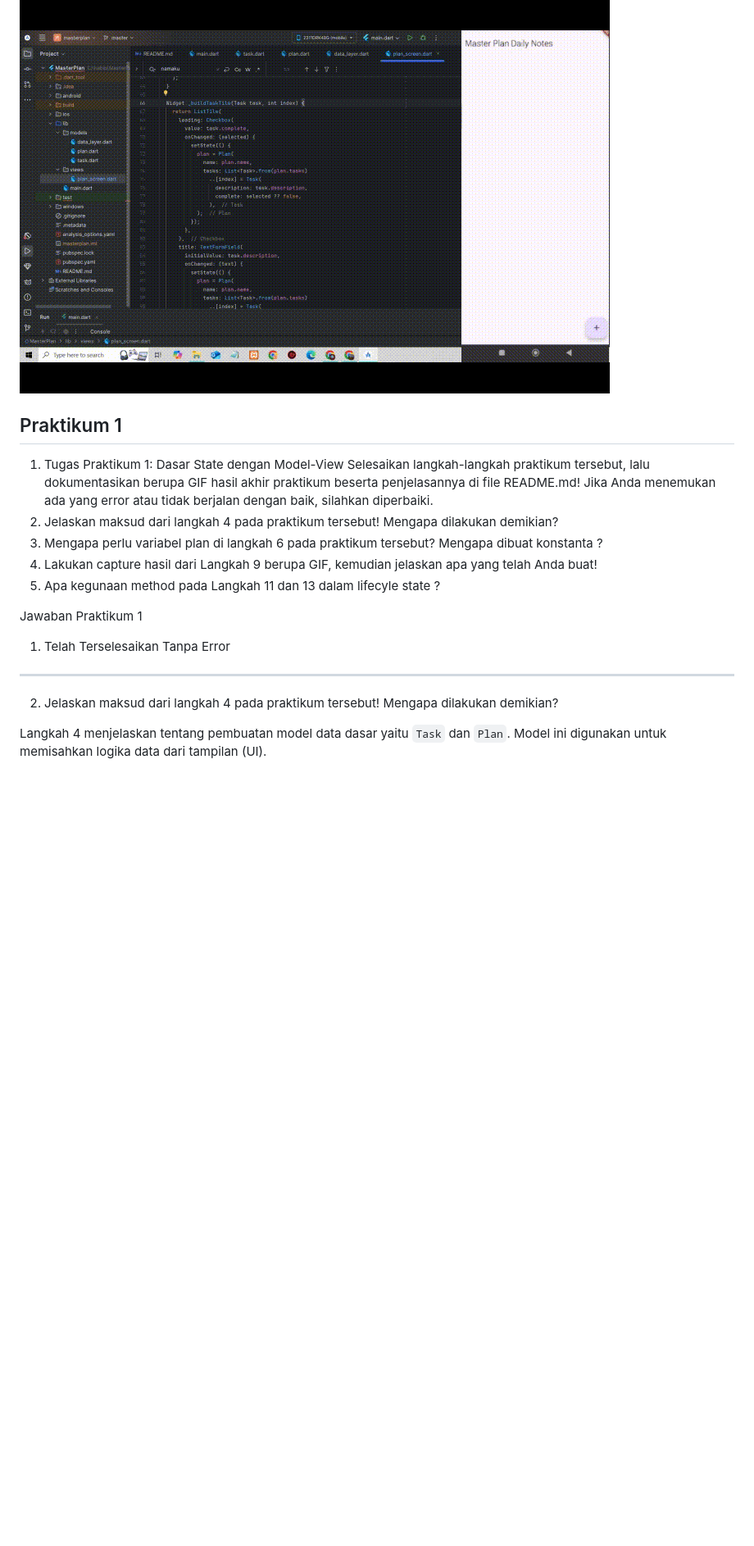
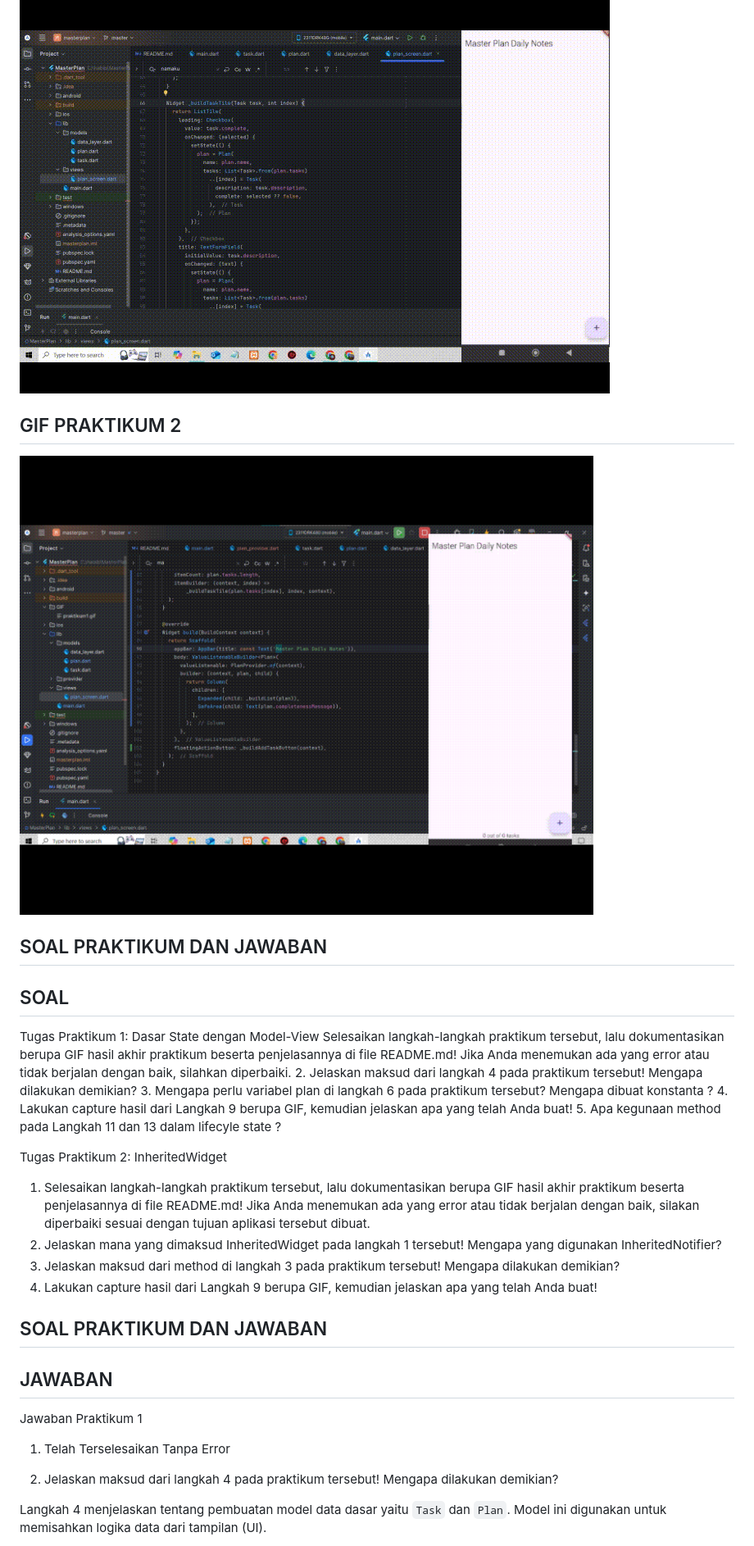
Before and after one commit to japra302/Flutter-MasterPlan, a Markdown page: README.md, the part around the change printed below. Shown: that part at 82% size. Drawn GitHub-style; blank space fills up the shorter version.

```diff
--- a/README.md
+++ b/README.md
@@ -6,22 +6,37 @@ A new Flutter project - Managing State in Flutter
 
 ![Demo Praktikum](GIF/praktikum1.gif)
 
+## GIF PRAKTIKUM 2
 
-## Praktikum 1
+![Demo Praktikum](GIF/praktikum2.gif)
 
-1.  Tugas Praktikum 1: Dasar State dengan Model-View
+## SOAL PRAKTIKUM DAN JAWABAN
+## SOAL
+
+
+
+Tugas Praktikum 1: Dasar State dengan Model-View
 Selesaikan langkah-langkah praktikum tersebut, lalu dokumentasikan berupa GIF hasil akhir praktikum beserta penjelasannya di file README.md! Jika Anda menemukan ada yang error atau tidak berjalan dengan baik, silahkan diperbaiki.
 2.  Jelaskan maksud dari langkah 4 pada praktikum tersebut! Mengapa dilakukan demikian?
 3.  Mengapa perlu variabel plan di langkah 6 pada praktikum tersebut? Mengapa dibuat konstanta ?
 4.  Lakukan capture hasil dari Langkah 9 berupa GIF, kemudian jelaskan apa yang telah Anda buat!
 5.  Apa kegunaan method pada Langkah 11 dan 13 dalam lifecyle state ?
 
+
+Tugas Praktikum 2: InheritedWidget
+1.  Selesaikan langkah-langkah praktikum tersebut, lalu dokumentasikan berupa GIF hasil akhir praktikum beserta penjelasannya di file README.md! Jika Anda menemukan ada yang error atau tidak berjalan dengan baik, silakan diperbaiki sesuai dengan tujuan aplikasi tersebut dibuat.
+2.  Jelaskan mana yang dimaksud InheritedWidget pada langkah 1 tersebut! Mengapa yang digunakan InheritedNotifier?
+3.  Jelaskan maksud dari method di langkah 3 pada praktikum tersebut! Mengapa dilakukan demikian?
+4.  Lakukan capture hasil dari Langkah 9 berupa GIF, kemudian jelaskan apa yang telah Anda buat!
+
+
+
+## SOAL PRAKTIKUM DAN JAWABAN
+## JAWABAN
+
 Jawaban Praktikum 1
 
 1. Telah Terselesaikan Tanpa Error
-
----
-
 
 2. Jelaskan maksud dari langkah 4 pada praktikum tersebut! Mengapa dilakukan demikian?
 
```
Also changed, not shown: other parts of README.md (+77 -6 lines).
